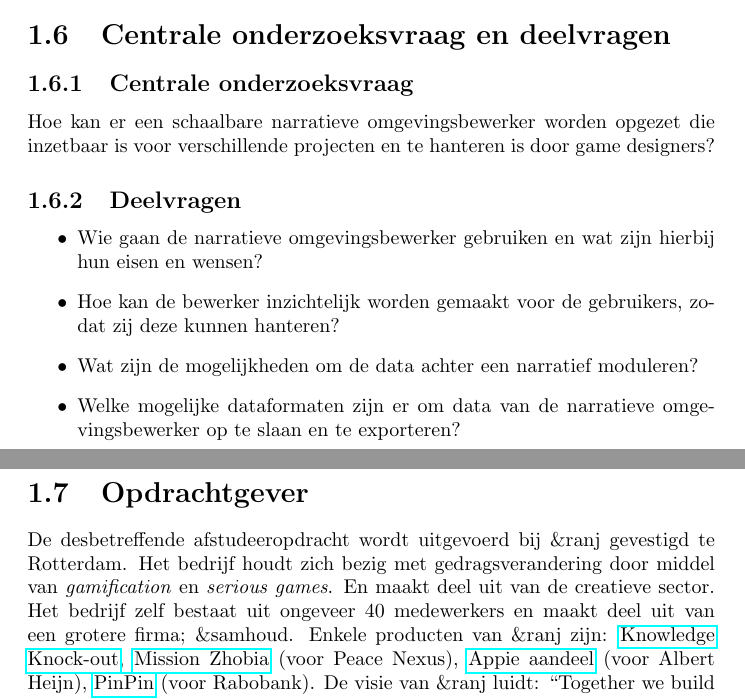
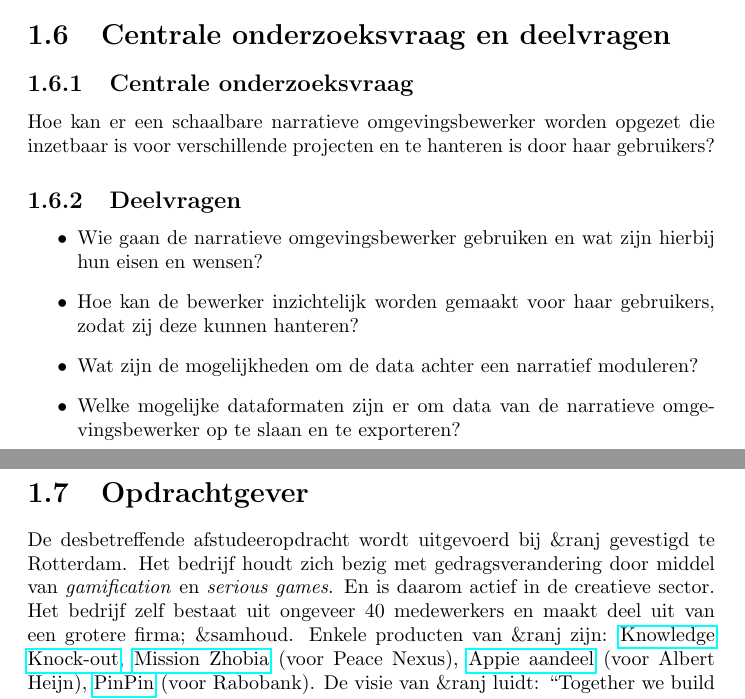
Before and after one commit to swenmeeuwes/mandate, a LaTeX document (Mandate.tex): two parts of pages 5 and 6 of 12, joined at a grey line, cut so that both start at the same text. Compiled offline with pdfLaTeX.

Commit message:
Small tweaks in research questions and client

```diff
--- a/Mandate.tex
+++ b/Mandate.tex
@@ -71,7 +71,7 @@ De gewenste situatie is om te beschikken over een overzichtelijke narratieve omg
 
 \section{Centrale onderzoeksvraag en deelvragen}
 \subsection{Centrale onderzoeksvraag}
-Hoe kan er een schaalbare narratieve omgevingsbewerker worden opgezet die inzetbaar is voor verschillende projecten en te hanteren is door game designers?
+Hoe kan er een schaalbare narratieve omgevingsbewerker worden opgezet die inzetbaar is voor verschillende projecten en te hanteren is door haar gebruikers?
 
 \subsection{Deelvragen}
 % Keywords:
@@ -82,13 +82,13 @@ Hoe kan er een schaalbare narratieve omgevingsbewerker worden opgezet die inzetb
 % Schaalbaarheid en houdbaarheid
 \begin{itemize}
 \item Wie gaan de narratieve omgevingsbewerker gebruiken en wat zijn hierbij hun eisen en wensen?
-\item Hoe kan de bewerker inzichtelijk worden gemaakt voor de gebruikers, zodat zij deze kunnen hanteren?
+\item Hoe kan de bewerker inzichtelijk worden gemaakt voor haar gebruikers, zodat zij deze kunnen hanteren?
 \item Wat zijn de mogelijkheden om de data achter een narratief moduleren?
 \item Welke mogelijke dataformaten zijn er om data van de narratieve omgevingsbewerker op te slaan en te exporteren?
 \end{itemize}
 
 \section{Opdrachtgever}
-De desbetreffende afstudeeropdracht wordt uitgevoerd bij \organisation gevestigd te Rotterdam. Het bedrijf houdt zich bezig met gedragsverandering door middel van \emph{gamification} en \emph{serious games}. En maakt deel uit van de creatieve sector.
+De desbetreffende afstudeeropdracht wordt uitgevoerd bij \organisation gevestigd te Rotterdam. Het bedrijf houdt zich bezig met gedragsverandering door middel van \emph{gamification} en \emph{serious games}. En is daarom actief in de creatieve sector.
 Het bedrijf zelf bestaat uit ongeveer 40 medewerkers en maakt deel uit van een grotere firma; \&samhoud. Enkele producten van \organisation zijn: \href{https://ranj.com/products#knowledge-knock-out}{Knowledge Knock-out}, \href{https://ranj.com/projects/corporate/development#mission-zhobia}{Mission Zhobia} (voor Peace Nexus), \href{https://ranj.com/projects/corporate/development#appie-aandeel}{Appie aandeel} (voor Albert Heijn), \href{https://ranj.com/projects/education#pinpin}{PinPin} (voor Rabobank).
 De visie van \organisation luidt: ``Together we build a brighter future''.
 Hiernaast heeft \organisation 4 core values:
```
